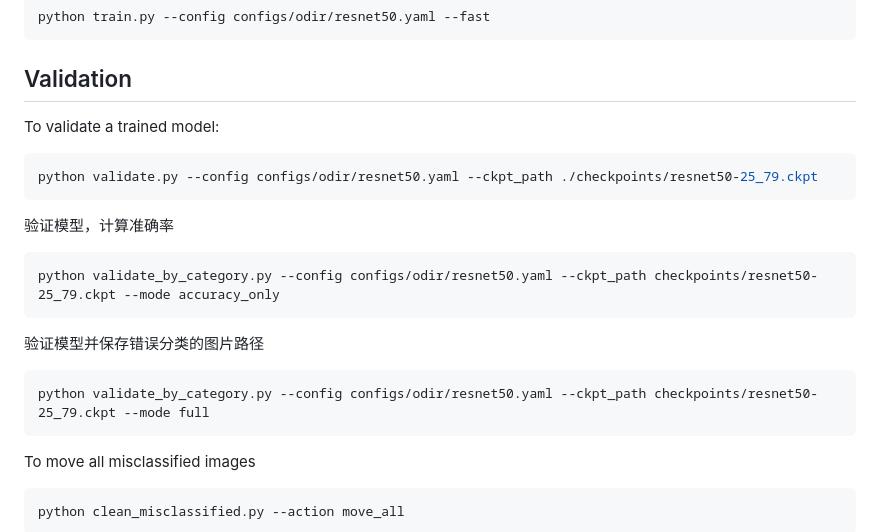
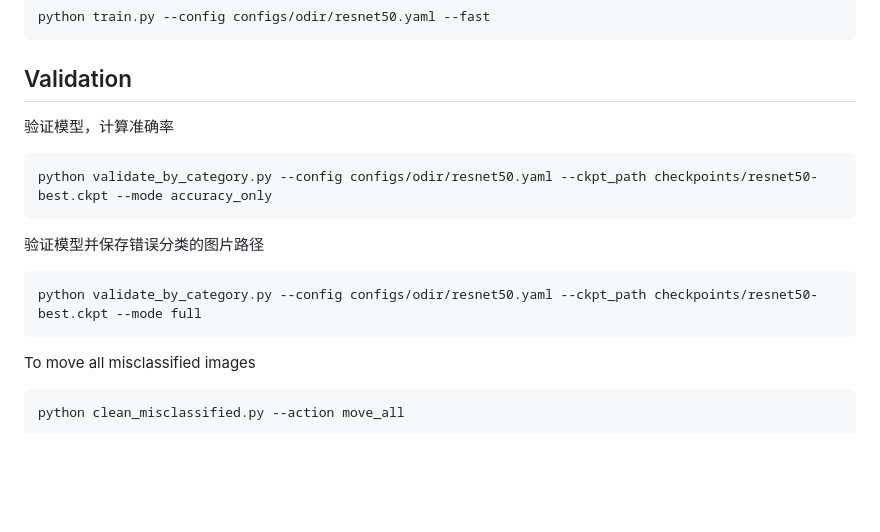
Before and after one commit to ZhixiaLin/odir-classification, a Markdown page: README.md, the part around the change. GitHub-like rendering; blank space fills up the shorter version.

Commit message:
update Validation path

````diff
--- a/README.md
+++ b/README.md
@@ -66,19 +66,14 @@ python train.py --config configs/odir/resnet50.yaml --fast
 
 ## Validation
 
-To validate a trained model:
-```bash
-python validate.py --config configs/odir/resnet50.yaml --ckpt_path ./checkpoints/resnet50-25_79.ckpt
-```
-
 验证模型，计算准确率
 ```
-python validate_by_category.py --config configs/odir/resnet50.yaml --ckpt_path checkpoints/resnet50-25_79.ckpt --mode accuracy_only
+python validate_by_category.py --config configs/odir/resnet50.yaml --ckpt_path checkpoints/resnet50-best.ckpt --mode accuracy_only
 ```
 
 验证模型并保存错误分类的图片路径
 ```
-python validate_by_category.py --config configs/odir/resnet50.yaml --ckpt_path checkpoints/resnet50-25_79.ckpt --mode full
+python validate_by_category.py --config configs/odir/resnet50.yaml --ckpt_path checkpoints/resnet50-best.ckpt --mode full
 ```
 
 To move all misclassified images
````
